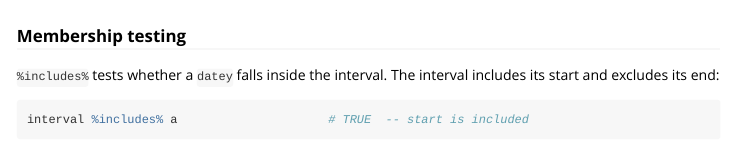
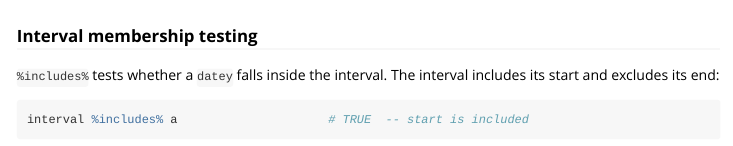
Before and after one commit to logmu-org/r-datey, an R Markdown document (vignettes/datey.Rmd): the page in a window 1100 px wide, from 6080 px down. Rendered offline with R 4.5, knitr and Pandoc, with nearby package versions; some code elsewhere in the file could not run offline.

Commit message:
Tweak [skip checks]

````diff
--- a/vignettes/datey.Rmd
+++ b/vignettes/datey.Rmd
@@ -212,7 +212,7 @@ interval$duration
 durationy(interval)
 ```
 
-### Membership testing
+### Interval membership testing
 
 `%includes%` tests whether a `datey` falls inside the interval. The interval
 includes its start and excludes its end:
````
